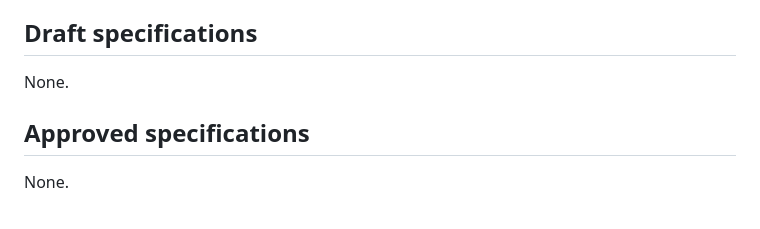
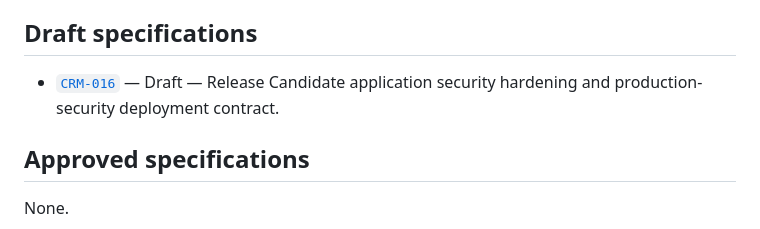
Before and after one commit to AgustinArispe/AsfaltosCRM, a Markdown page: docs/specs/README.md, the part around the change. GitHub-like rendering.

Commit message:
docs: draft security hardening spec [CRM-016]

```diff
--- a/docs/specs/README.md
+++ b/docs/specs/README.md
@@ -103,7 +103,8 @@ must describe implemented behavior only.
 
 ## Draft specifications
 
-None.
+- [`CRM-016`](016-security-hardening.md) — Draft — Release Candidate application
+  security hardening and production-security deployment contract.
 
 ## Approved specifications
 
```
Also changed, not shown: docs/specs/016-security-hardening.md (added, +504 -0 lines).
